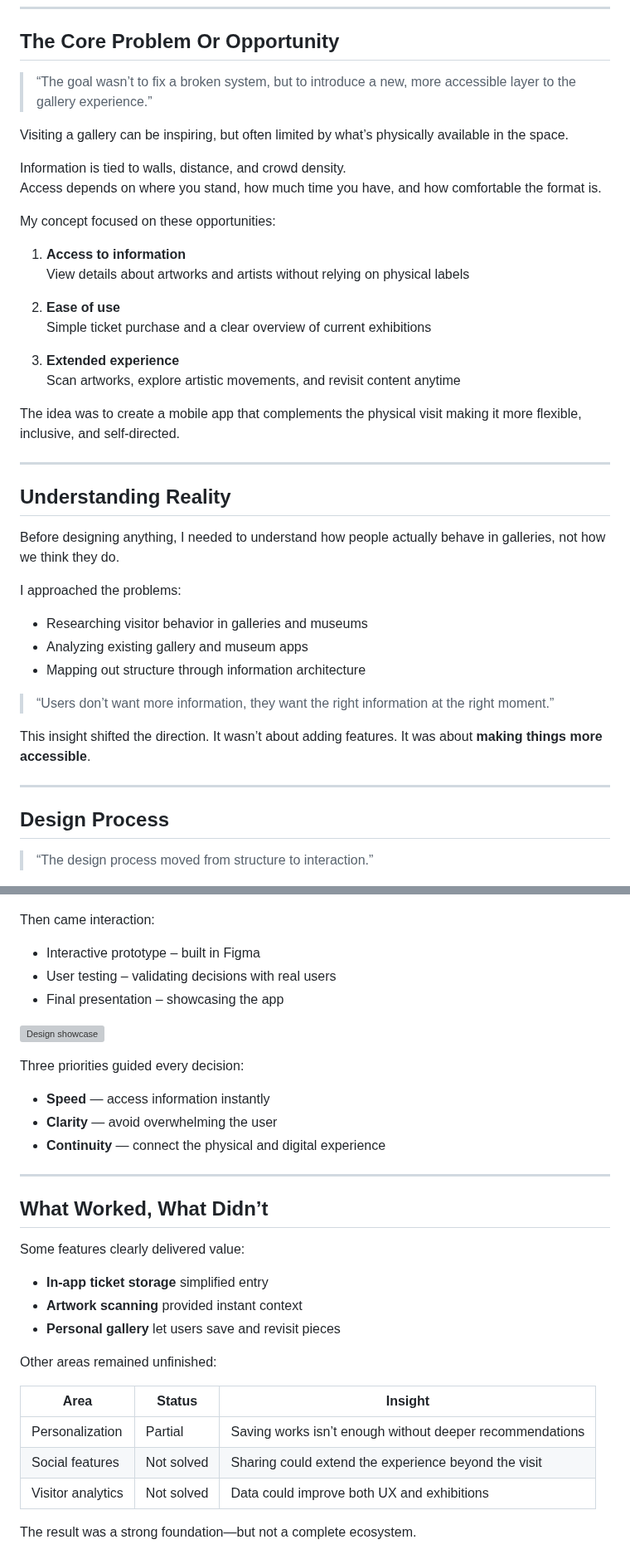
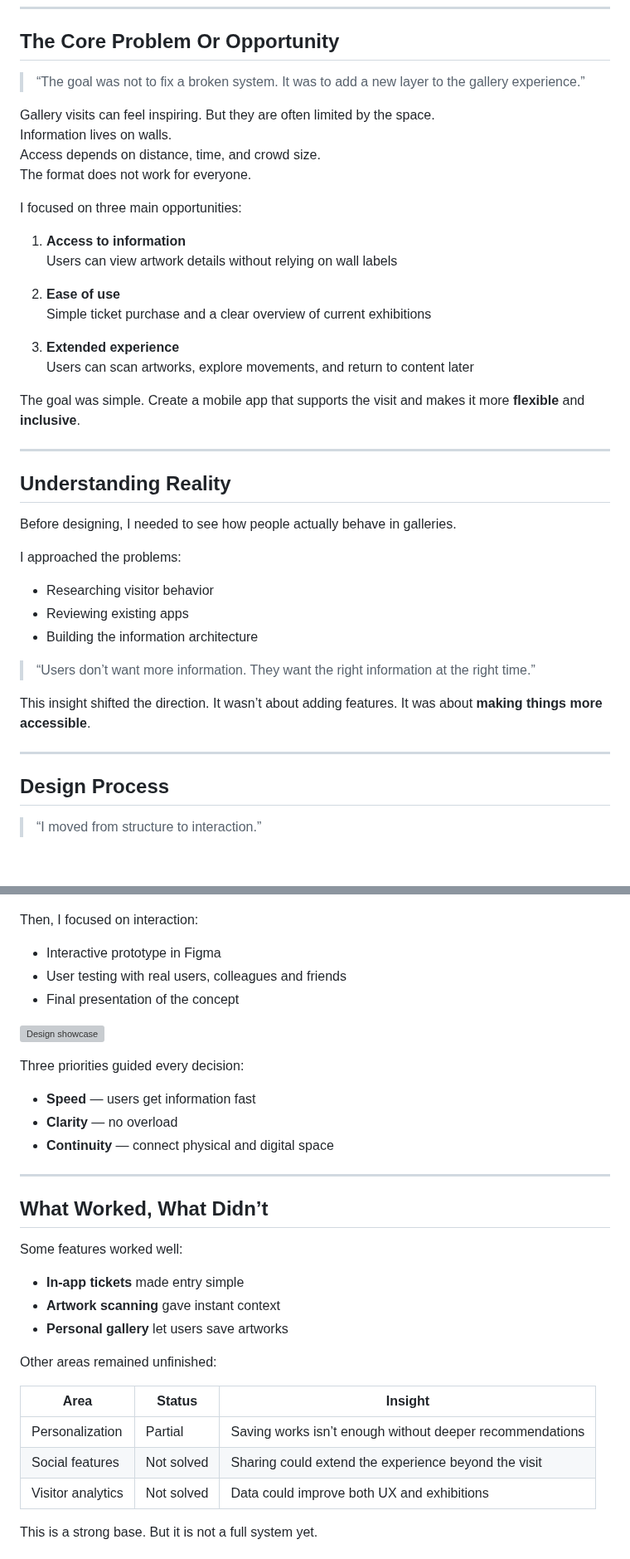
Before and after one commit to Vittek444/english-for-designers, a Markdown page: case-study/index.md, 2 parts joined by grey strips. Shown at 83% size. Rendered like a GitHub page; blank space fills up the shorter version; grey boxes are pictures that could not be loaded.

```diff
--- a/case-study/index.md
+++ b/case-study/index.md
@@ -17,39 +17,39 @@ This project focused on three core elements:
 ---
 
 ## The Core Problem Or Opportunity
-> “The goal wasn’t to fix a broken system, but to introduce a new, more accessible layer to the gallery experience.”
+> “The goal was not to fix a broken system. It was to add a new layer to the gallery experience.”
 
-Visiting a gallery can be inspiring, but often limited by what’s physically available in the space.
+Gallery visits can feel inspiring. But they are often limited by the space.
+Information lives on walls.
+Access depends on distance, time, and crowd size.
+The format does not work for everyone.
 
-Information is tied to walls, distance, and crowd density.
-Access depends on where you stand, how much time you have, and how comfortable the format is.
+I focused on three main opportunities:
+1. **Access to information**
+  Users can view artwork details without relying on wall labels
 
-My concept focused on these opportunities:
-
-1. **Access to information**
-   View details about artworks and artists without relying on physical labels
-
-2. **Ease of use**
+3. **Ease of use**
    Simple ticket purchase and a clear overview of current exhibitions
 
-3. **Extended experience**
-   Scan artworks, explore artistic movements, and revisit content anytime
+4. **Extended experience**
+  Users can scan artworks, explore movements, and return to content later
 
-The idea was to create a mobile app that complements the physical visit making it more flexible, inclusive, and self-directed.
+The goal was simple.
+Create a mobile app that supports the visit and makes it more **flexible** and **inclusive**.
 
 ---
 
 ## Understanding Reality
 
-Before designing anything, I needed to understand how people actually behave in galleries, not how we think they do.
+Before designing, I needed to see how people actually behave in galleries.
 
 I approached the problems:
 
-- Researching visitor behavior in galleries and museums
-- Analyzing existing gallery and museum apps
-- Mapping out structure through information architecture
+- Researching visitor behavior
+- Reviewing existing apps
+- Building the information architecture
 
-> “Users don’t want more information, they want the right information at the right moment.”
+> “Users don’t want more information. They want the right information at the right time.”
 
 This insight shifted the direction. It wasn’t about adding features. It was about **making things more accessible**.
 
@@ -57,7 +57,7 @@ This insight shifted the direction. It wasn’t about adding features. It was ab
 
 ## Design Process
 
-> “The design process moved from structure to interaction.”
+> “I moved from structure to interaction.”
 
 ![Project brief](designprocess.jpg)
 
@@ -71,29 +71,29 @@ First came clarity:
 ![User flow](userflow.jpg)
 
 
-Then came interaction:
+Then, I focused on interaction:
 
-- Interactive prototype – built in Figma
-- User testing – validating decisions with real users
-- Final presentation – showcasing the app
+- Interactive prototype in Figma
+- User testing with real users, colleagues and friends
+- Final presentation of the concept
 
 ![Design showcase](design2.png)
 
 Three priorities guided every decision:
 
-- **Speed** — access information instantly
-- **Clarity** — avoid overwhelming the user
-- **Continuity** — connect the physical and digital experience
+- **Speed** — users get information fast
+- **Clarity** — no overload
+- **Continuity** — connect physical and digital space
 
 ---
 
 ## What Worked, What Didn’t
 
-Some features clearly delivered value:
+Some features worked well:
 
-- **In-app ticket storage** simplified entry
-- **Artwork scanning** provided instant context
-- **Personal gallery** let users save and revisit pieces
+- **In-app tickets** made entry simple
+- **Artwork scanning** gave instant context
+- **Personal gallery** let users save artworks
 
 Other areas remained unfinished:
 
@@ -103,5 +103,5 @@ Other areas remained unfinished:
 | Social features | Not solved | Sharing could extend the experience beyond the visit |
 | Visitor analytics | Not solved | Data could improve both UX and exhibitions |
 
-The result was a strong foundation—but not a complete ecosystem.
+This is a strong base. But it is not a full system yet.
 
```
Also changed, not shown: other parts of case-study/index.md (+15 -21 lines).
